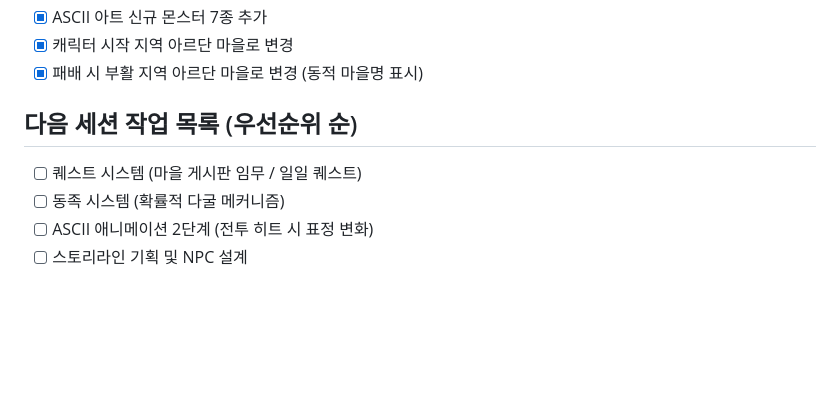
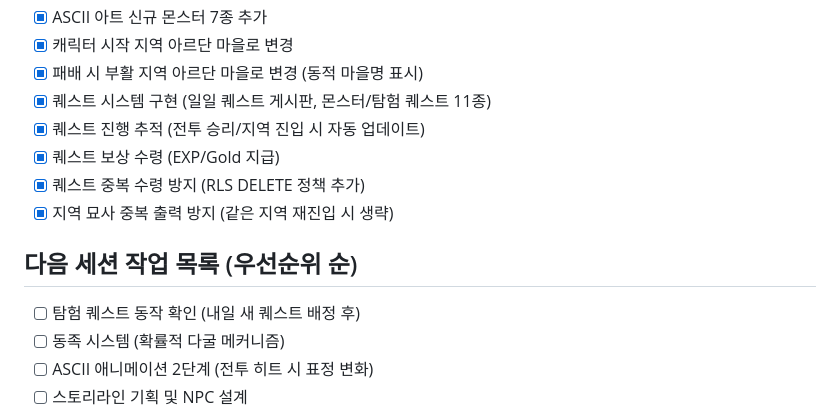
Before and after one commit to roid-eng/text-mmorpg, a Markdown page: GDD.md, the part around the change. GitHub-like rendering; blank space fills up the shorter version.

Commit message:
docs: 12차 세션 완료 - 퀘스트 시스템 구현
Co-Authored-By: Claude Sonnet 4.6 <noreply@anthropic.com>

```diff
--- a/GDD.md
+++ b/GDD.md
@@ -296,9 +296,14 @@ Act 4 — Reckoning
 - [x] ASCII 아트 신규 몬스터 7종 추가
 - [x] 캐릭터 시작 지역 아르단 마을로 변경
 - [x] 패배 시 부활 지역 아르단 마을로 변경 (동적 마을명 표시)
+- [x] 퀘스트 시스템 구현 (일일 퀘스트 게시판, 몬스터/탐험 퀘스트 11종)
+- [x] 퀘스트 진행 추적 (전투 승리/지역 진입 시 자동 업데이트)
+- [x] 퀘스트 보상 수령 (EXP/Gold 지급)
+- [x] 퀘스트 중복 수령 방지 (RLS DELETE 정책 추가)
+- [x] 지역 묘사 중복 출력 방지 (같은 지역 재진입 시 생략)
 
 ## 다음 세션 작업 목록 (우선순위 순)
-- [ ] 퀘스트 시스템 (마을 게시판 임무 / 일일 퀘스트)
+- [ ] 탐험 퀘스트 동작 확인 (내일 새 퀘스트 배정 후)
 - [ ] 동족 시스템 (확률적 다굴 메커니즘)
 - [ ] ASCII 애니메이션 2단계 (전투 히트 시 표정 변화)
 - [ ] 스토리라인 기획 및 NPC 설계
```
